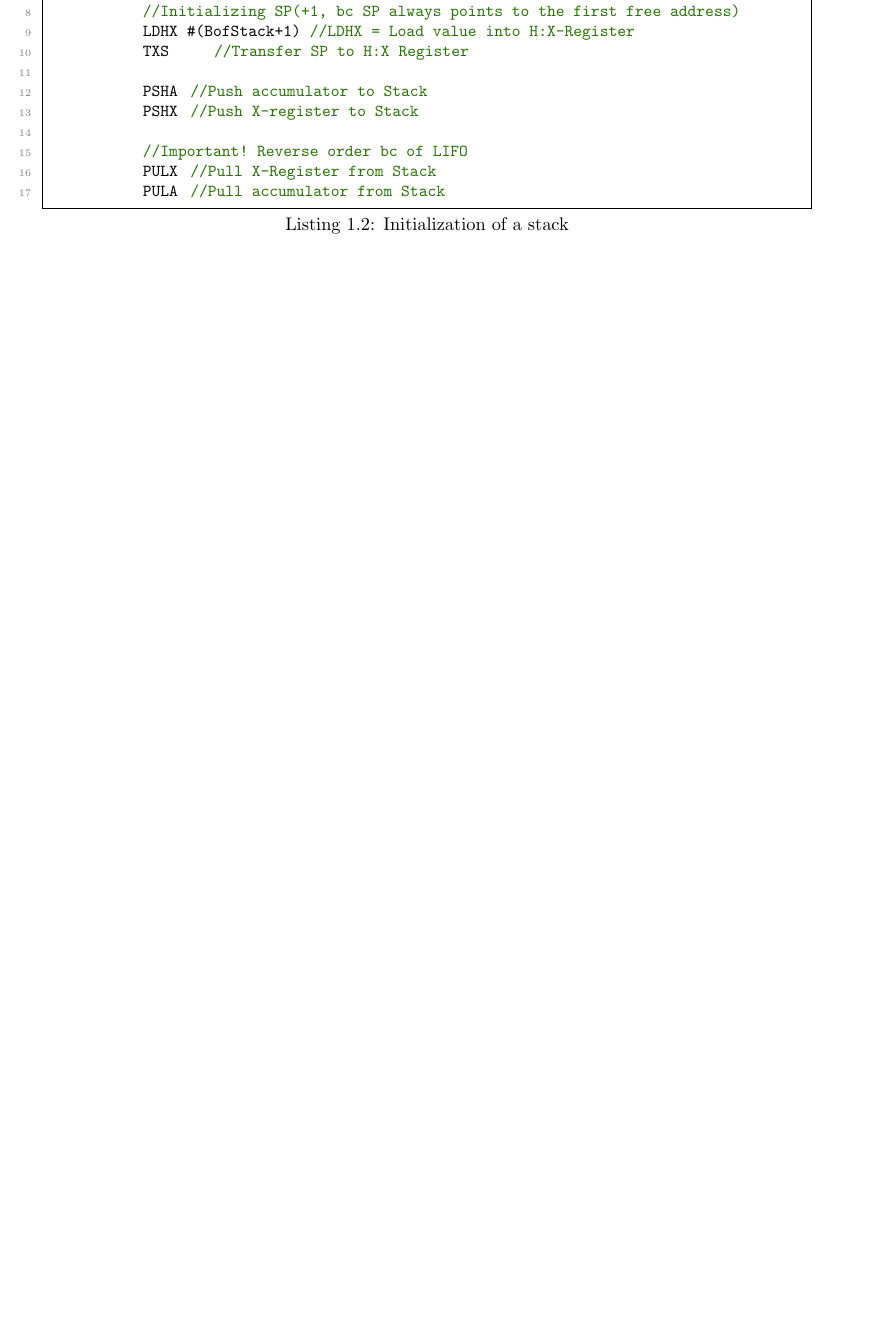
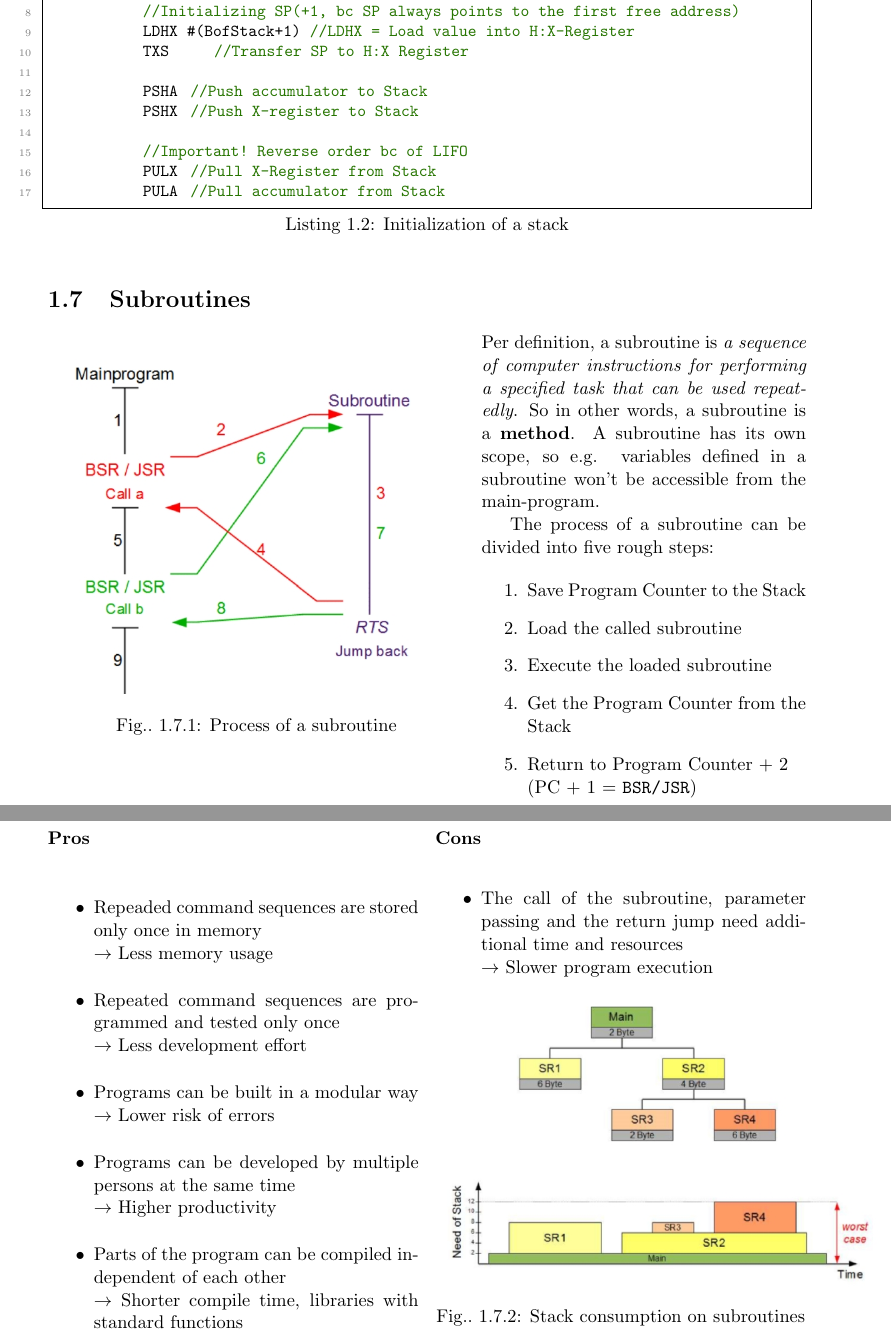
Before and after one commit to gathurian/HSLU, a LaTeX book (MC/Zusammenfassung_MC_en.tex): part of page 17 of 19 before the commit and two parts of pages 17 and 18 of 19 after it, the two joined at a grey line, cut so that both start at the same text, the shorter picture padded with empty space. Compiled offline with pdfLaTeX.

Commit message:
Added subroutines

```diff
--- a/MC/Zusammenfassung_MC_en.tex
+++ b/MC/Zusammenfassung_MC_en.tex
@@ -495,6 +495,56 @@ PROGRAM:		SECTION
 				PULA	//Pull accumulator from Stack
 \end{lstlisting}
 
+\section{Subroutines}
+\begin{wrapfigure}[13]{L}{0.55\textwidth}
+	\centering
+	\includegraphics[keepaspectratio=true,height=15\baselineskip]{subroutine.jpg}
+	\caption{Process of a subroutine}
+	\label{fig:}
+\end{wrapfigure}
+
+Per definition, a subroutine is \textit{a sequence of computer instructions for performing a specified task that can be used repeatedly}. So in other words, a subroutine is a \textbf{method}. A subroutine has its own scope, so e.g. variables defined in a subroutine won't be accessible from the main-program.
+
+The process of a subroutine can be divided into five rough steps:
+
+\begin{enumerate}
+	\item Save Program Counter to the Stack
+	\item Load the called subroutine
+	\item Execute the loaded subroutine
+	\item Get the Program Counter from the Stack
+	\item Return to Program Counter + 2 \\
+	(PC + 1 = \code{BSR/JSR})
+\end{enumerate}
+
+\newpage
+
+Of course, subroutines have both pros and cons, however, there are far more pros than cons:
+\begin{multicols}{2}
+	\paragraph{Pros} \mbox{}\\
+	\begin{itemize}
+		\item Repeaded command sequences are stored only once in memory \\
+			$\rightarrow$ Less memory usage
+		\item Repeated command sequences are programmed and tested only once \\
+			$\rightarrow$ Less development effort
+		\item Programs can be built in a modular way \\
+			$\rightarrow$ Lower risk of errors
+		\item Programs can be developed by multiple persons at the same time \\
+			$\rightarrow$ Higher productivity
+		\item Parts of the program can be compiled independent of each other \\
+			$\rightarrow$ Shorter compile time, libraries with standard functions
+	\end{itemize}
+\columnbreak
+	\paragraph{Cons}\mbox{}\\
+	\begin{itemize}
+		\item The call of the subroutine, parameter passing and the return jump need additional time and resources\\
+			$\rightarrow$ Slower program execution
+	\end{itemize}
+		\includegraphics[keepaspectratio=true,height=13\baselineskip]{stack_consumption.jpg}
+		\captionof{figure}{Stack consumption on subroutines}
+		\label{fig:stack_consumption}
+\end{multicols}
+
+
 \chapter{C}
 
 \end{document}
```
Also changed, not shown: MC/Pictures/stack_consumption.jpg (added), MC/Pictures/subroutine.jpg (added), MC/Zusammenfassung_MC_en.pdf.
